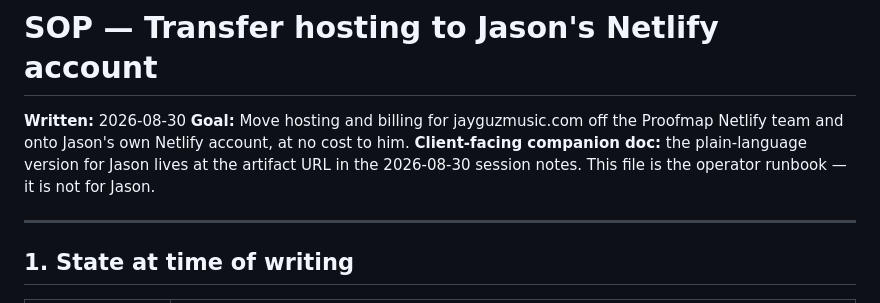
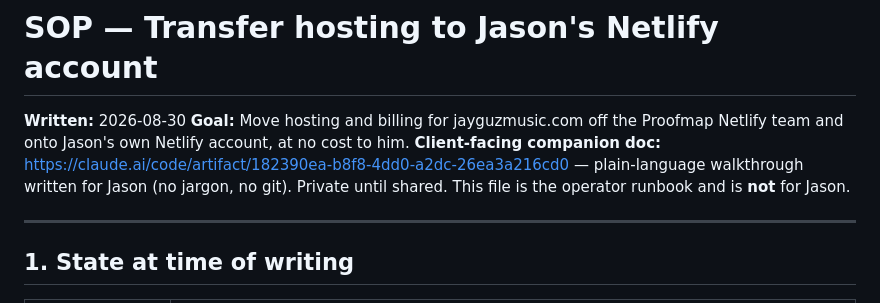
Before and after one commit to andystauffer/jayguzmusic-site, a Markdown page: HANDOFF_SOP.md, the part around the change. Rendered like a GitHub page.

Commit message:
Link the client-facing handoff doc from the SOP
Co-Authored-By: Claude Opus 5 (1M context) <noreply@anthropic.com>

```diff
--- a/HANDOFF_SOP.md
+++ b/HANDOFF_SOP.md
@@ -2,7 +2,7 @@
 
 **Written:** 2026-08-30
 **Goal:** Move hosting and billing for jayguzmusic.com off the Proofmap Netlify team and onto Jason's own Netlify account, at no cost to him.
-**Client-facing companion doc:** the plain-language version for Jason lives at the artifact URL in the 2026-08-30 session notes. This file is the operator runbook — it is not for Jason.
+**Client-facing companion doc:** https://claude.ai/code/artifact/182390ea-b8f8-4dd0-a2dc-26ea3a216cd0 — plain-language walkthrough written for Jason (no jargon, no git). Private until shared. This file is the operator runbook and is **not** for Jason.
 
 ---
 
```
